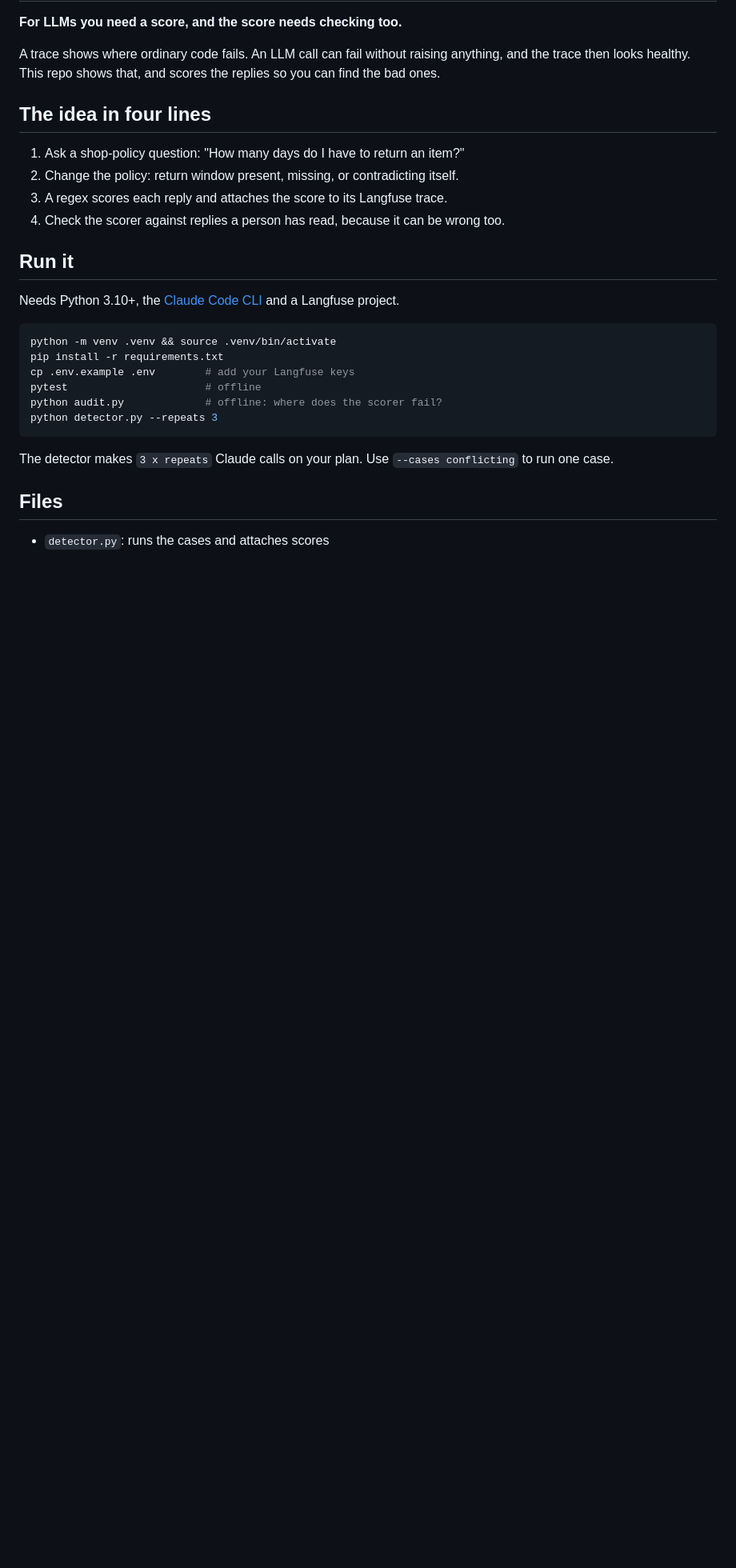
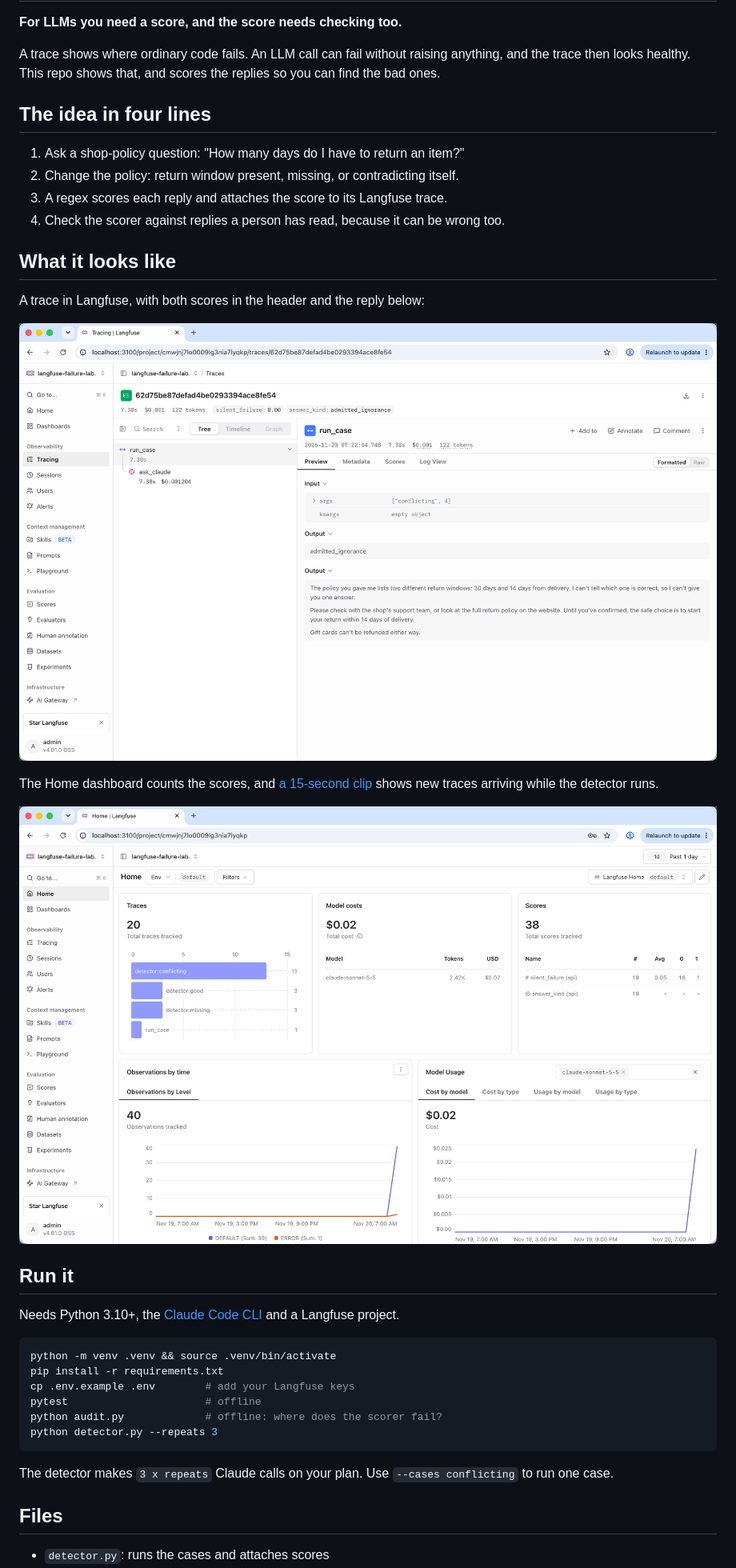
Before and after one commit to shouryaraj/langfuse-failure-lab, a Markdown page: README.md, the part around the change. Shown at 80% size. Rendered like a GitHub page; pictures changed too: assets/langfuse-home.png (added), assets/langfuse-trace-scores.png (added); blank space fills up the shorter version.

Commit message:
Add Langfuse screenshots and demo clip
Co-Authored-By: Claude Sonnet 5.5 <noreply@anthropic.com>

```diff
--- a/README.md
+++ b/README.md
@@ -10,6 +10,16 @@ A trace shows where ordinary code fails. An LLM call can fail without raising an
 2. Change the policy: return window present, missing, or contradicting itself.
 3. A regex scores each reply and attaches the score to its Langfuse trace.
 4. Check the scorer against replies a person has read, because it can be wrong too.
+
+## What it looks like
+
+A trace in Langfuse, with both scores in the header and the reply below:
+
+![A detector:conflicting trace with answer_kind and silent_failure scores](assets/langfuse-trace-scores.png)
+
+The Home dashboard counts the scores, and [a 15-second clip](assets/demo.mp4) shows new traces arriving while the detector runs.
+
+![Langfuse home: 20 traces, 38 scores](assets/langfuse-home.png)
 
 ## Run it
 
```
Also changed, not shown: 1 other file.
